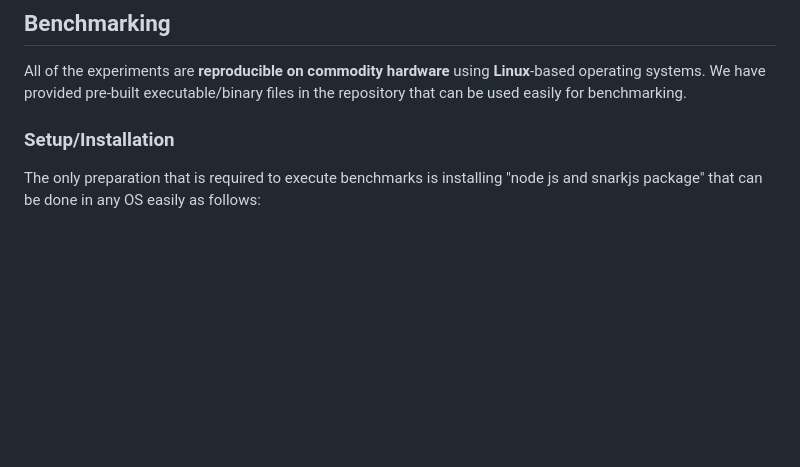
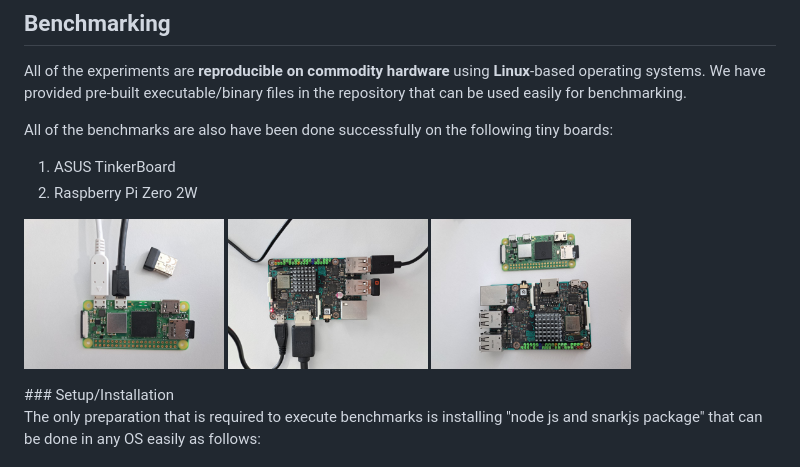
Before and after one commit to zero-savvy/zk-remote-attestation, a Markdown page: README.md, the part around the change. Drawn GitHub-style; blank space fills up the shorter version.

Commit message:
Update README.md: add pictures of boards

```diff
--- a/README.md
+++ b/README.md
@@ -5,6 +5,14 @@ This repository is an implementation of zRA protocol, a non-interactive method f
 ## Benchmarking
 All of the experiments are __reproducible on commodity hardware__ using __Linux__-based operating systems. We have provided pre-built executable/binary files in the repository that can be used easily for benchmarking.
 
+All of the benchmarks are also have been done successfully on the following tiny boards:
+1. ASUS TinkerBoard
+2. Raspberry Pi Zero 2W
+<p float="left">
+ <img src="doc/photo-raspberry-pi-zero.jpg" data-canonical-src="doc/photo-raspberry-pi-zero.jpg" height="150" />
+ <img src="doc/photo-tinkerboard.jpg" data-canonical-src="doc/photo-tinkerboard.jpg" height="150" />
+ <img src="doc/photo-together.jpg" data-canonical-src="doc/photo-together.jpg" height="150" />
+</p>
 ### Setup/Installation
 
 The only preparation that is required to execute benchmarks is installing "node js and snarkjs package" that can be done in any OS easily as follows:
```
